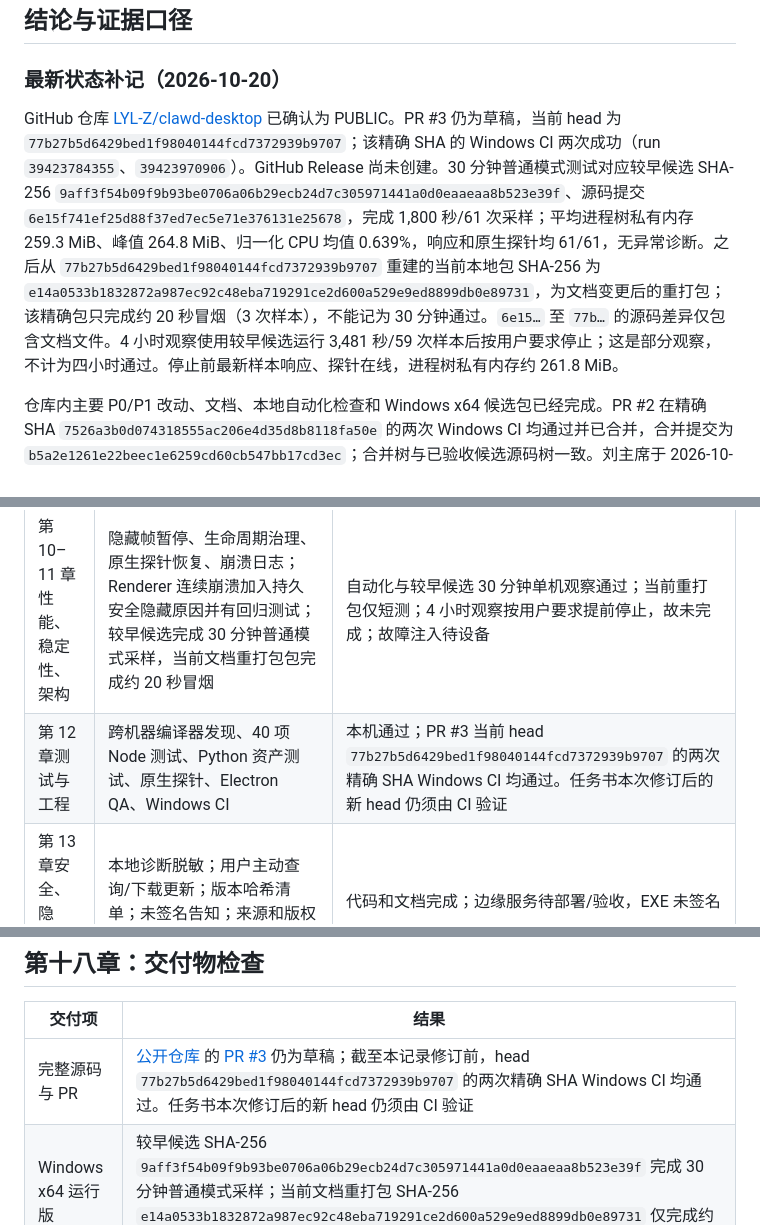
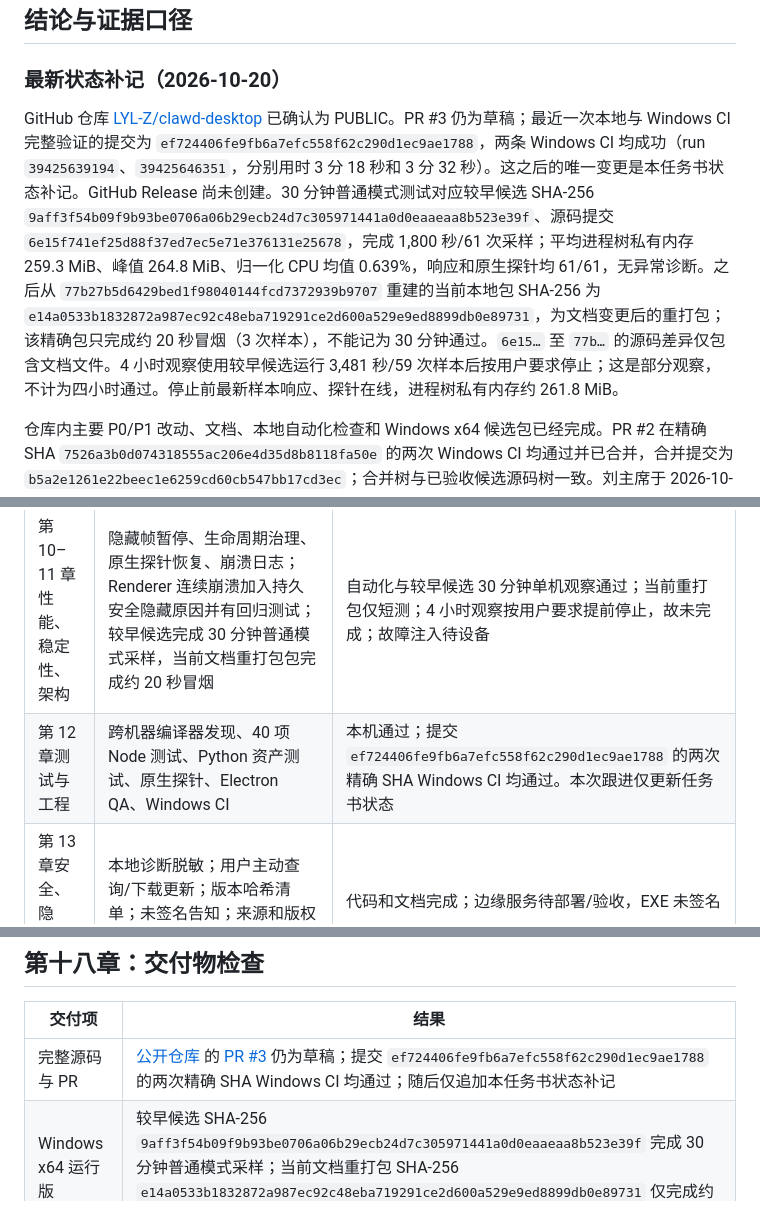
Before and after one commit to LYL-Z/clawd-desktop, a Markdown page: docs/taskbook-2.0-completion.md, 3 parts joined by grey strips. GitHub-like rendering.

Commit message:
docs: record validated acceptance checkpoint

```diff
--- a/docs/taskbook-2.0-completion.md
+++ b/docs/taskbook-2.0-completion.md
@@ -10,7 +10,7 @@
 
 ### 最新状态补记（2026-10-20）
 
-GitHub 仓库 [LYL-Z/clawd-desktop](https://github.com/LYL-Z/clawd-desktop) 已确认为 PUBLIC。PR #3 仍为草稿，当前 head 为 `77b27b5d6429bed1f98040144fcd7372939b9707`；该精确 SHA 的 Windows CI 两次成功（run `39423784355`、`39423970906`）。GitHub Release 尚未创建。30 分钟普通模式测试对应较早候选 SHA-256 `9aff3f54b09f9b93be0706a06b29ecb24d7c305971441a0d0eaaeaa8b523e39f`、源码提交 `6e15f741ef25d88f37ed7ec5e71e376131e25678`，完成 1,800 秒/61 次采样；平均进程树私有内存 259.3 MiB、峰值 264.8 MiB、归一化 CPU 均值 0.639%，响应和原生探针均 61/61，无异常诊断。之后从 `77b27b5d6429bed1f98040144fcd7372939b9707` 重建的当前本地包 SHA-256 为 `e14a0533b1832872a987ec92c48eba719291ce2d600a529e9ed8899db0e89731`，为文档变更后的重打包；该精确包只完成约 20 秒冒烟（3 次样本），不能记为 30 分钟通过。`6e15…` 至 `77b…` 的源码差异仅包含文档文件。4 小时观察使用较早候选运行 3,481 秒/59 次样本后按用户要求停止；这是部分观察，不计为四小时通过。停止前最新样本响应、探针在线，进程树私有内存约 261.8 MiB。
+GitHub 仓库 [LYL-Z/clawd-desktop](https://github.com/LYL-Z/clawd-desktop) 已确认为 PUBLIC。PR #3 仍为草稿；最近一次本地与 Windows CI 完整验证的提交为 `ef724406fe9fb6a7efc558f62c290d1ec9ae1788`，两条 Windows CI 均成功（run `39425639194`、`39425646351`，分别用时 3 分 18 秒和 3 分 32 秒）。这之后的唯一变更是本任务书状态补记。GitHub Release 尚未创建。30 分钟普通模式测试对应较早候选 SHA-256 `9aff3f54b09f9b93be0706a06b29ecb24d7c305971441a0d0eaaeaa8b523e39f`、源码提交 `6e15f741ef25d88f37ed7ec5e71e376131e25678`，完成 1,800 秒/61 次采样；平均进程树私有内存 259.3 MiB、峰值 264.8 MiB、归一化 CPU 均值 0.639%，响应和原生探针均 61/61，无异常诊断。之后从 `77b27b5d6429bed1f98040144fcd7372939b9707` 重建的当前本地包 SHA-256 为 `e14a0533b1832872a987ec92c48eba719291ce2d600a529e9ed8899db0e89731`，为文档变更后的重打包；该精确包只完成约 20 秒冒烟（3 次样本），不能记为 30 分钟通过。`6e15…` 至 `77b…` 的源码差异仅包含文档文件。4 小时观察使用较早候选运行 3,481 秒/59 次样本后按用户要求停止；这是部分观察，不计为四小时通过。停止前最新样本响应、探针在线，进程树私有内存约 261.8 MiB。
 
 仓库内主要 P0/P1 改动、文档、本地自动化检查和 Windows x64 候选包已经完成。PR #2 在精确 SHA `7526a3b0d074318555ac206e4d35d8b8118fa50e` 的两次 Windows CI 均通过并已合并，合并提交为 `b5a2e1261e22beec1e6259cd60cb547bb17cd3ec`；合并树与已验收候选源码树一致。刘主席于 2026-10-20 明确回复“我已经验收完毕，可以！”，结合此前明确询问的 15 个目标设备场景，本记录将其记为**用户报告 15 项均已验收通过**。没有收到逐项日志、环境参数或截图，因此这是用户报告，不是我独立观测的设备证据。长稳证据分为：历史 302.9 秒隐藏态采样；较早候选 30 分钟普通模式采样通过；其后文档重打包的当前本地候选只完成约 20 秒冒烟；4 小时观察运行 3,481 秒/59 次样本后按用户要求停止，未达到四小时门槛；可选 24 小时未执行。GitHub Release 与独立边缘分发尚待完成，因此发布交付仍未闭环。
 
@@ -84,7 +84,7 @@ GitHub 仓库 [LYL-Z/clawd-desktop](https://github.com/LYL-Z/clawd-desktop) 已
 | 第 6 章 P1 设置与操作 | 快捷托盘与设置中心、游戏/专注/例外规则、频率、双击、安静模式、诊断预览/导出 | 自动化 UI 通过；键盘可访问性待人工 |
 | 第 7–9 章视觉、动作、交互 | 视觉规范、衣柜、16 向迟滞、原有动作/演出/物理保留；28 动作与衣柜图像回归通过 | 资源与 Renderer 自动化通过；实体交互由用户报告通过，未逐项留存记录 |
 | 第 10–11 章性能、稳定性、架构 | 隐藏帧暂停、生命周期治理、原生探针恢复、崩溃日志；Renderer 连续崩溃加入持久安全隐藏原因并有回归测试；较早候选完成 30 分钟普通模式采样，当前文档重打包包完成约 20 秒冒烟 | 自动化与较早候选 30 分钟单机观察通过；当前重打包仅短测；4 小时观察按用户要求提前停止，故未完成；故障注入待设备 |
-| 第 12 章测试与工程 | 跨机器编译器发现、40 项 Node 测试、Python 资产测试、原生探针、Electron QA、Windows CI | 本机通过；PR #3 当前 head `77b27b5d6429bed1f98040144fcd7372939b9707` 的两次精确 SHA Windows CI 均通过。任务书本次修订后的新 head 仍须由 CI 验证 |
+| 第 12 章测试与工程 | 跨机器编译器发现、40 项 Node 测试、Python 资产测试、原生探针、Electron QA、Windows CI | 本机通过；提交 `ef724406fe9fb6a7efc558f62c290d1ec9ae1788` 的两次精确 SHA Windows CI 均通过。本次跟进仅更新任务书状态 |
 | 第 13 章安全、隐私、发布 | 本地诊断脱敏；用户主动查询/下载更新；版本哈希清单；未签名告知；来源和版权边界保留 | 代码和文档完成；边缘服务待部署/验收，EXE 未签名 |
 | 第 14 章 P2 与第 15 章禁止项 | P2 保留为可选路线；未加入天气/云同步/监控/游戏注入/私有 API | 依原文顺序暂不实现 P2；禁止项遵守 |
 | 第 16 章阶段 0–6 | 阶段 0–4 的代码和自动化已完成；阶段 5 候选包已生成，用户报告 15 项目标设备验收通过；较早候选 30 分钟采样通过，当前重打包仅短测 | PR #3 截至 77b head 的 CI 已通过；任务书本次修订后的新 head 仍待 CI；GitHub Release、边缘更新入口和 4 小时稳定性完整观察尚未闭环；4 小时试验按用户要求停止，阶段 6 可选 |
@@ -93,7 +93,7 @@ GitHub 仓库 [LYL-Z/clawd-desktop](https://github.com/LYL-Z/clawd-desktop) 已
 
 | 交付项 | 结果 |
 | --- | --- |
-| 完整源码与 PR | [公开仓库](https://github.com/LYL-Z/clawd-desktop) 的 [PR #3](https://github.com/LYL-Z/clawd-desktop/pull/3) 仍为草稿；截至本记录修订前，head `77b27b5d6429bed1f98040144fcd7372939b9707` 的两次精确 SHA Windows CI 均通过。任务书本次修订后的新 head 仍须由 CI 验证 |
+| 完整源码与 PR | [公开仓库](https://github.com/LYL-Z/clawd-desktop) 的 [PR #3](https://github.com/LYL-Z/clawd-desktop/pull/3) 仍为草稿；提交 `ef724406fe9fb6a7efc558f62c290d1ec9ae1788` 的两次精确 SHA Windows CI 均通过；随后仅追加本任务书状态补记 |
 | Windows x64 运行版 | 较早候选 SHA-256 `9aff3f54b09f9b93be0706a06b29ecb24d7c305971441a0d0eaaeaa8b523e39f` 完成 30 分钟普通模式采样；当前文档重打包 SHA-256 `e14a0533b1832872a987ec92c48eba719291ce2d600a529e9ed8899db0e89731` 仅完成约 20 秒冒烟。4 小时观察运行 3,481 秒后按用户要求停止，未达四小时门槛 |
 | 架构、场景与配置文档 | `docs/architecture-audit.md`、`docs/visibility-and-scenes.md`、本文及 `docs/visual-system.md` |
 | README 与 Windows 说明 | 更新游戏/专注规则、安静模式、双击配置、诊断导出、更新限制与排障 |
```
